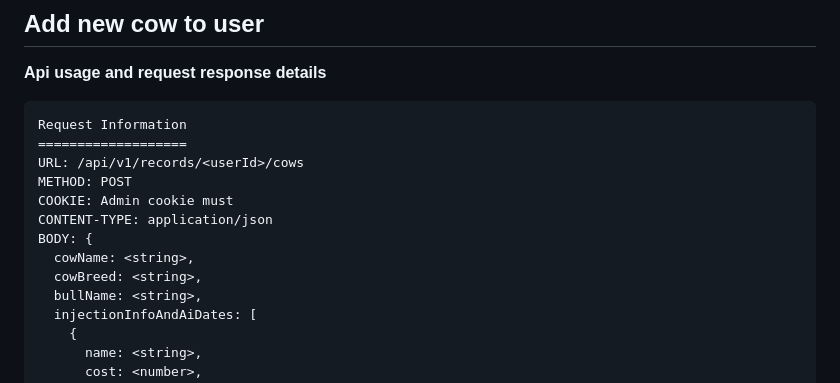
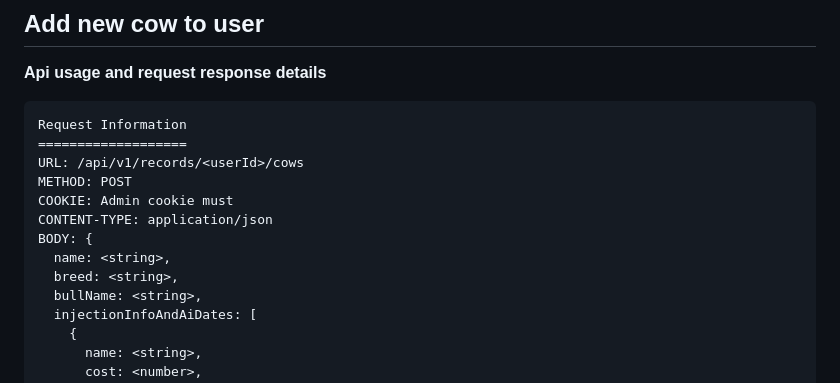
Before and after one commit to BALAJI-PRO-001/users-data-management-app, a Markdown page: backend/README.md, the part around one of its changes. Drawn GitHub-style.

```diff
--- a/backend/README.md
+++ b/backend/README.md
@@ -247,8 +247,8 @@ METHOD: POST
 COOKIE: Admin cookie must
 CONTENT-TYPE: application/json
 BODY: {
-  cowName: <string>,
-  cowBreed: <string>,
+  name: <string>,
+  breed: <string>,
   bullName: <string>,
   injectionInfoAndAiDates: [
     {
```
Also changed, not shown: other parts of backend/README.md (+6 -6 lines).
